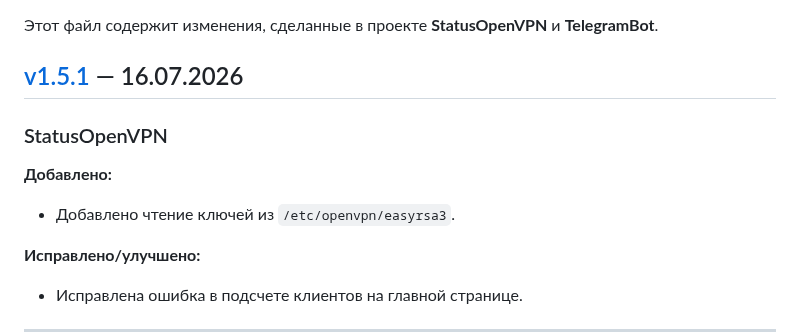
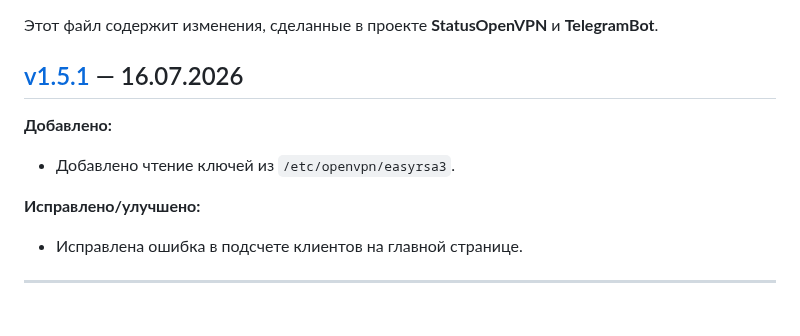
Before and after one commit to TheMurmabis/StatusOpenVPN, a Markdown page: CHANGELOG.md, the part around the change. Rendered like a GitHub page; blank space fills up the shorter version.

Commit message:
Update CHANGELOG for v1.5.1
Removed section for StatusOpenVPN updates.

```diff
--- a/CHANGELOG.md
+++ b/CHANGELOG.md
@@ -4,11 +4,8 @@
 
 ## [v1.5.1](https://github.com/TheMurmabis/StatusOpenVPN/releases/tag/v1.5.1) — 16.07.2026
 
-### StatusOpenVPN
-
 **Добавлено:**
 - Добавлено чтение ключей из `/etc/openvpn/easyrsa3`.
-
 
 **Исправлено/улучшено:**
 - Исправлена ошибка в подсчете клиентов на главной странице.
```
